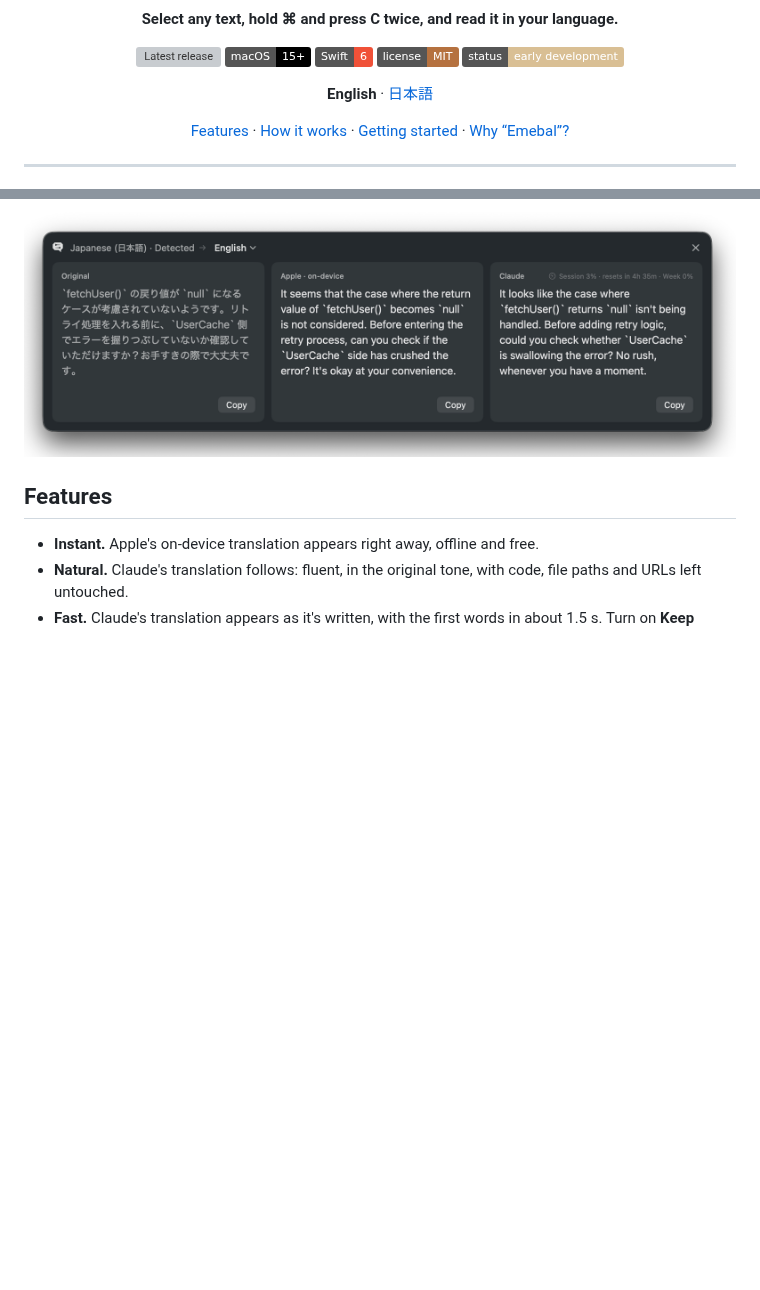
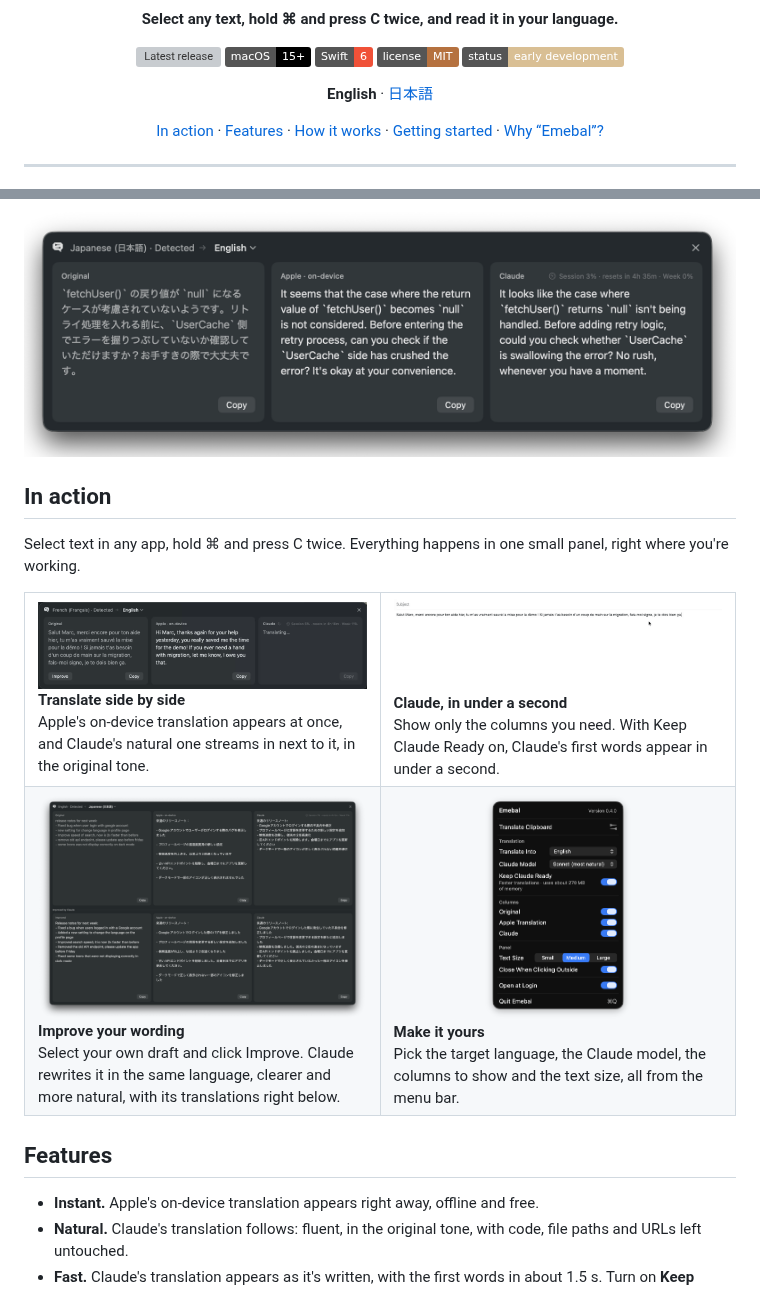
Before and after one commit to ArnaudDerosin/emebal, a Markdown page: README.md, 2 parts joined by grey strips. GitHub-like rendering; pictures changed too: .github/assets/claude-only.gif (added), .github/assets/improve.png (added), .github/assets/settings.png (added); badges without logos; blank space fills up the shorter version; grey boxes are pictures that could not be loaded.

```diff
--- a/README.md
+++ b/README.md
@@ -19,6 +19,7 @@
 </p>
 
 <p align="center">
+  <a href="#in-action">In action</a> ·
   <a href="#features">Features</a> ·
   <a href="#how-it-works">How it works</a> ·
   <a href="#getting-started">Getting started</a> ·
@@ -37,6 +38,38 @@ No window to switch to, no pasting into a website. Select, press, read.
 <p align="center">
   <img src=".github/assets/screenshot.png" alt="Emebal translating a Japanese code-review comment into English: the original text, Apple's translation and Claude's translation side by side" width="800">
 </p>
+
+## In action
+
+Select text in any app, hold ⌘ and press C twice. Everything happens in one
+small panel, right where you're working.
+
+<table>
+  <tr>
+    <td width="50%" valign="top">
+      <img src=".github/assets/side-by-side.gif" alt="A French message translated into English: Apple's translation appears at once, then Claude's" /><br />
+      <b>Translate side by side</b><br />
+      Apple's on-device translation appears at once, and Claude's natural one streams in next to it, in the original tone.
+    </td>
+    <td width="50%" valign="top">
+      <img src=".github/assets/claude-only.gif" alt="A panel showing only Claude's translation of a French email, streaming in" /><br />
+      <b>Claude, in under a second</b><br />
+      Show only the columns you need. With Keep Claude Ready on, Claude's first words appear in under a second.
+    </td>
+  </tr>
+  <tr>
+    <td width="50%" valign="top">
+      <img src=".github/assets/improve.png" alt="Release notes with mistakes, and below them Claude's improved version, each with its Japanese translations" /><br />
+      <b>Improve your wording</b><br />
+      Select your own draft and click Improve. Claude rewrites it in the same language, clearer and more natural, with its translations right below.
+    </td>
+    <td width="50%" valign="top">
+      <img src=".github/assets/settings.png" alt="Emebal's menu: target language, Claude model, Keep Claude Ready, columns, text size and more" /><br />
+      <b>Make it yours</b><br />
+      Pick the target language, the Claude model, the columns to show and the text size, all from the menu bar.
+    </td>
+  </tr>
+</table>
 
 ## Features
 
```
Also changed, not shown: README.ja.md (+32 -0 lines).
